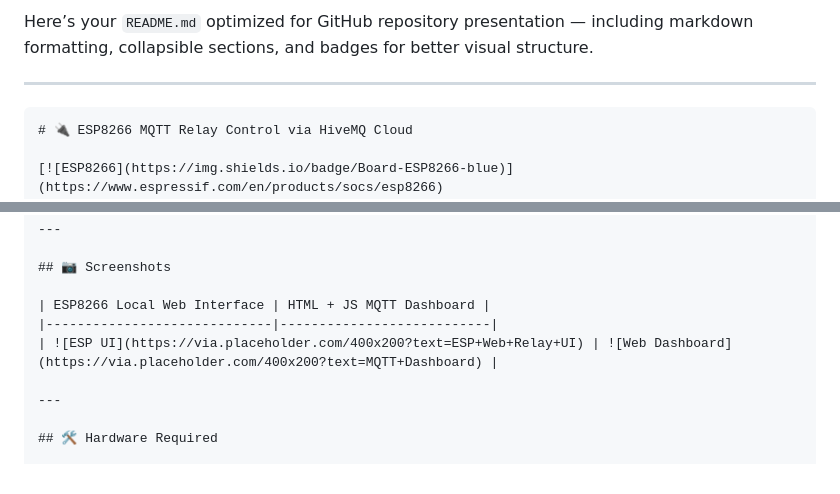
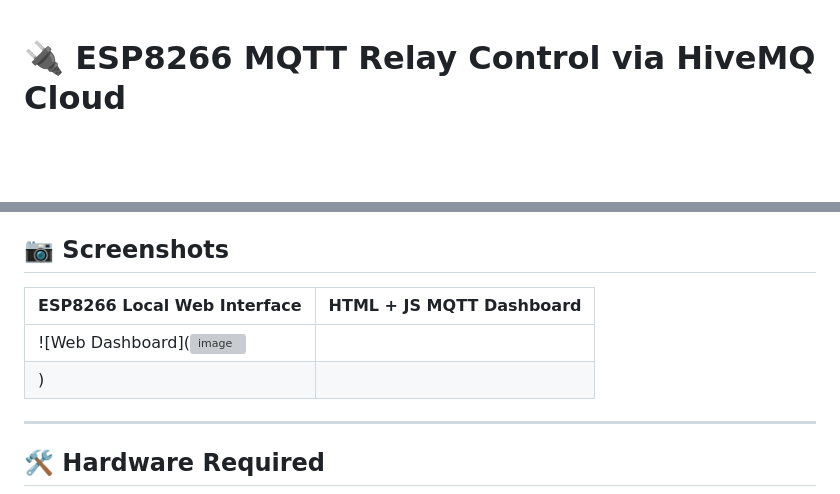
Before and after one commit to lovnishverma/esp8266-mqtt-relay, a Markdown page: README.md, 2 parts joined by grey strips. Rendered like a GitHub page; blank space fills up the shorter version; grey boxes are pictures that could not be loaded.

`````diff
--- a/README.md
+++ b/README.md
@@ -1,8 +1,3 @@
-Here’s your `README.md` optimized for GitHub repository presentation — including markdown formatting, collapsible sections, and badges for better visual structure.
-
----
-
-````markdown
 # 🔌 ESP8266 MQTT Relay Control via HiveMQ Cloud
 
 [![ESP8266](https://img.shields.io/badge/Board-ESP8266-blue)](https://www.espressif.com/en/products/socs/esp8266)
@@ -31,7 +26,8 @@ Control a relay module connected to an ESP8266 using secure **MQTT over TLS** wi
 
 | ESP8266 Local Web Interface | HTML + JS MQTT Dashboard |
 |-----------------------------|---------------------------|
-| ![ESP UI](https://via.placeholder.com/400x200?text=ESP+Web+Relay+UI) | ![Web Dashboard](https://via.placeholder.com/400x200?text=MQTT+Dashboard) |
+| ![Web Dashboard](<img width="797" height="473" alt="image" src="https://github.com/user-attachments/assets/04ce9176-eb2e-4a38-a297-87d658c7f6f6" />
+) |
 
 ---
 
`````
